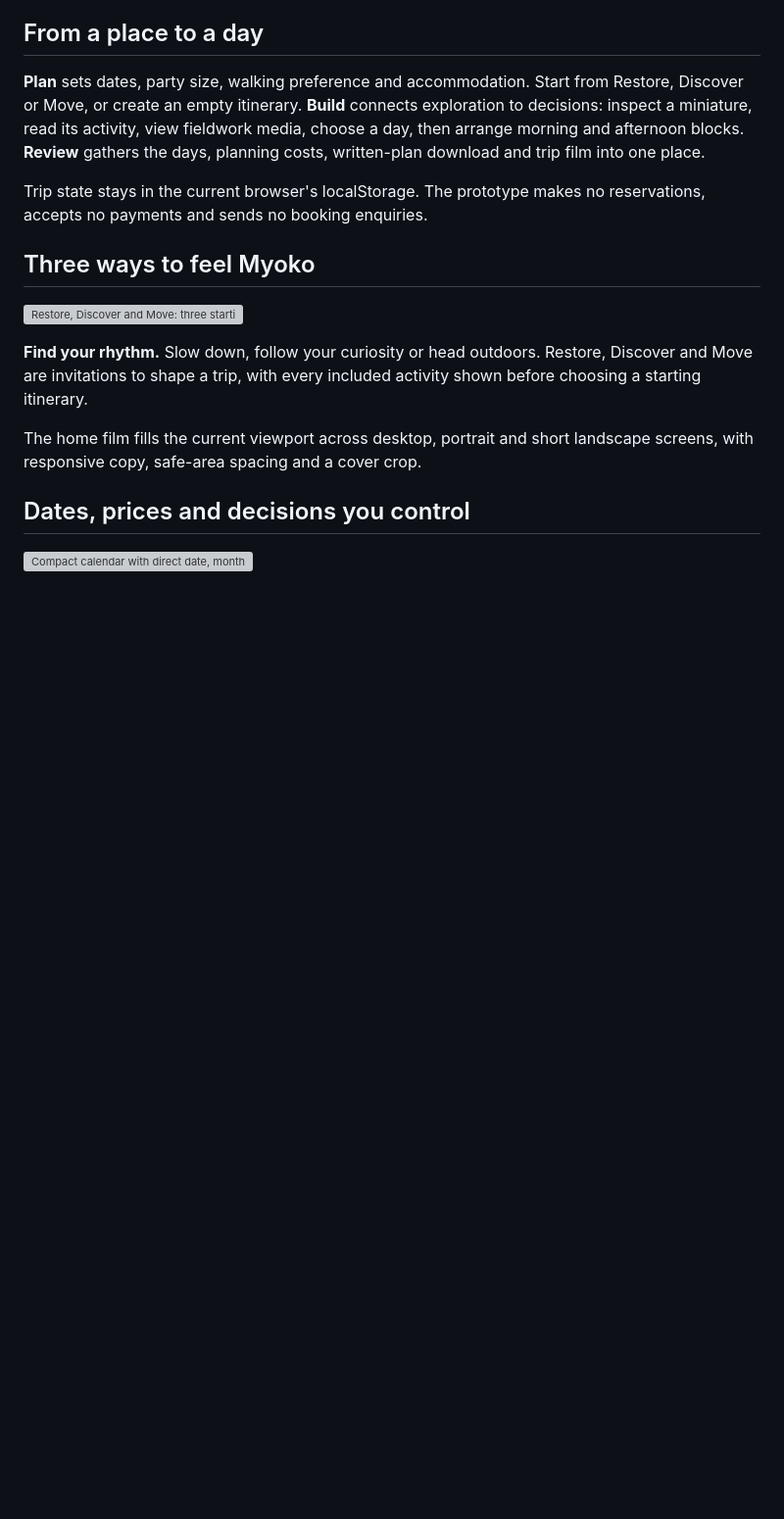
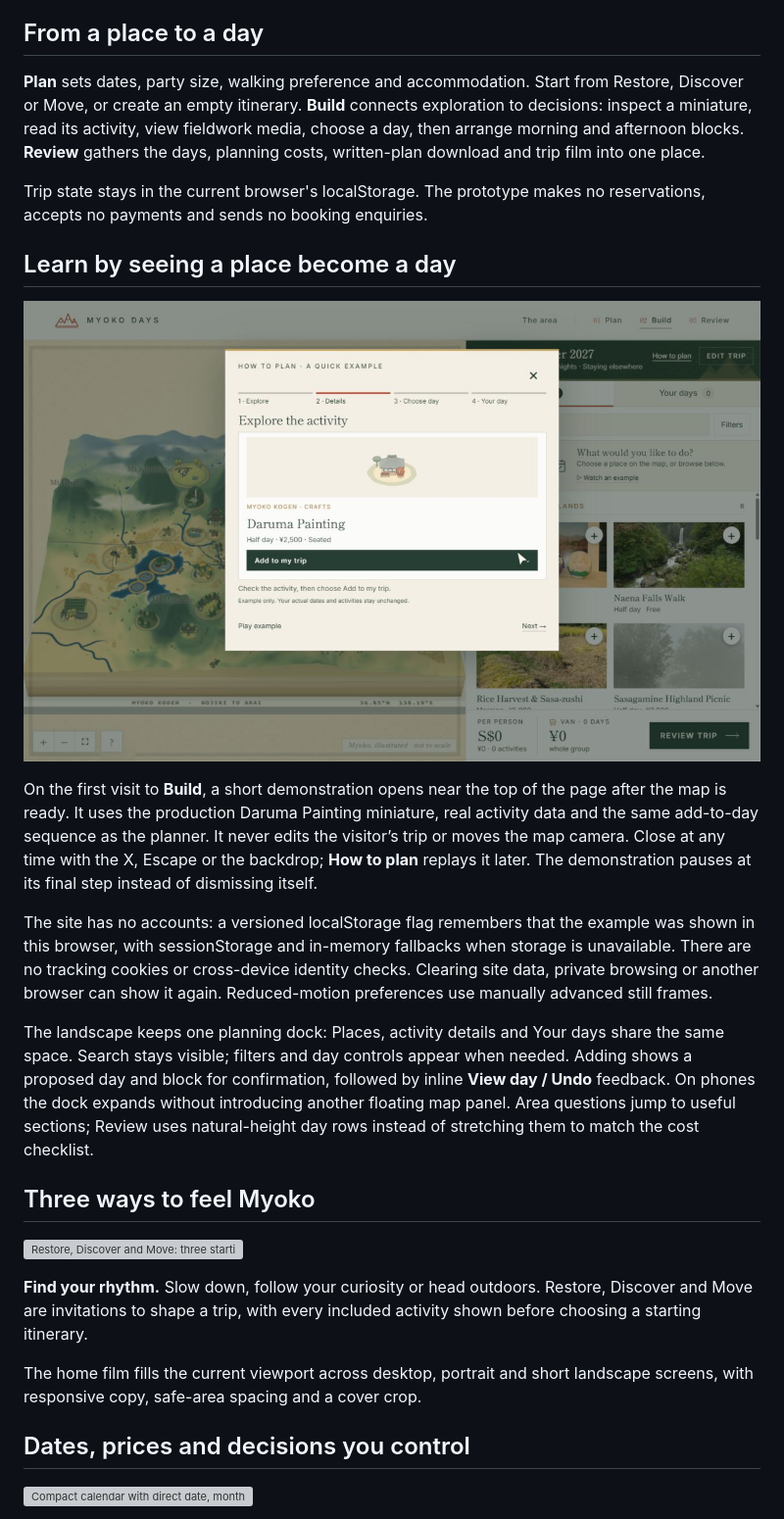
Before and after one commit to KeaneDT/myoko-days, a Markdown page: README.md, the part around one of its changes. Shown at 98% size. Rendered like a GitHub page; pictures changed too: docs/images/planning-demo.png (added); blank space fills up the shorter version; grey boxes are pictures that could not be loaded.

Commit message:
Simplify map planning and introduce a first-visit model demo

```diff
--- a/README.md
+++ b/README.md
@@ -19,6 +19,16 @@ Created for the SMU sustainability communication project with Patience Capital G
 **Plan** sets dates, party size, walking preference and accommodation. Start from Restore, Discover or Move, or create an empty itinerary. **Build** connects exploration to decisions: inspect a miniature, read its activity, view fieldwork media, choose a day, then arrange morning and afternoon blocks. **Review** gathers the days, planning costs, written-plan download and trip film into one place.
 
 Trip state stays in the current browser's localStorage. The prototype makes no reservations, accepts no payments and sends no booking enquiries.
+
+## Learn by seeing a place become a day
+
+![First-visit planning demonstration above the map](docs/images/planning-demo.png)
+
+On the first visit to **Build**, a short demonstration opens near the top of the page after the map is ready. It uses the production Daruma Painting miniature, real activity data and the same add-to-day sequence as the planner. It never edits the visitor’s trip or moves the map camera. Close at any time with the X, Escape or the backdrop; **How to plan** replays it later. The demonstration pauses at its final step instead of dismissing itself.
+
+The site has no accounts: a versioned localStorage flag remembers that the example was shown in this browser, with sessionStorage and in-memory fallbacks when storage is unavailable. There are no tracking cookies or cross-device identity checks. Clearing site data, private browsing or another browser can show it again. Reduced-motion preferences use manually advanced still frames.
+
+The landscape keeps one planning dock: Places, activity details and Your days share the same space. Search stays visible; filters and day controls appear when needed. Adding shows a proposed day and block for confirmation, followed by inline **View day / Undo** feedback. On phones the dock expands without introducing another floating map panel. Area questions jump to useful sections; Review uses natural-height day rows instead of stretching them to match the cost checklist.
 
 ## Three ways to feel Myoko
 
```
Also changed, not shown: other parts of README.md (+1 -1 lines), docs/images/build-workspace.png, 7 other files.
